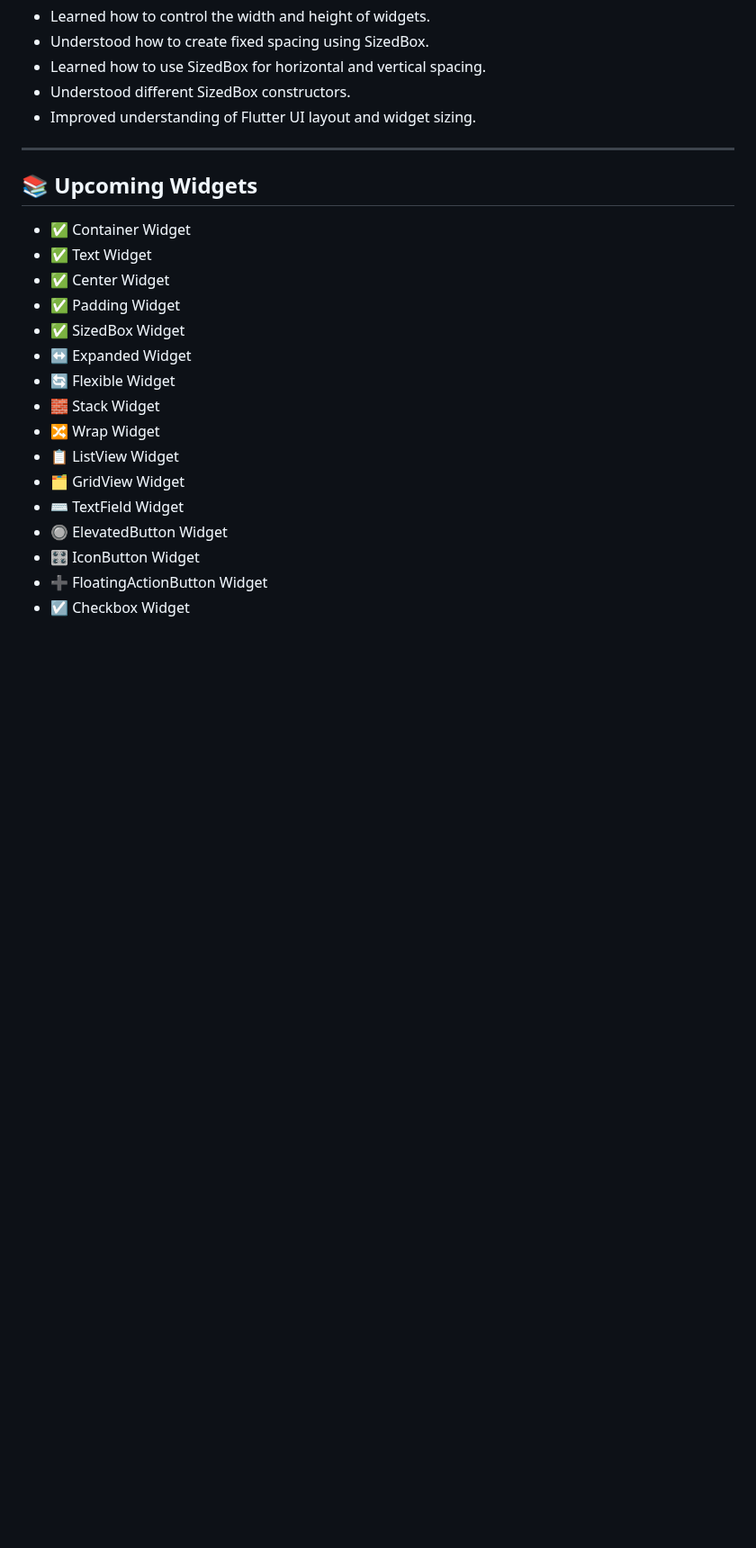
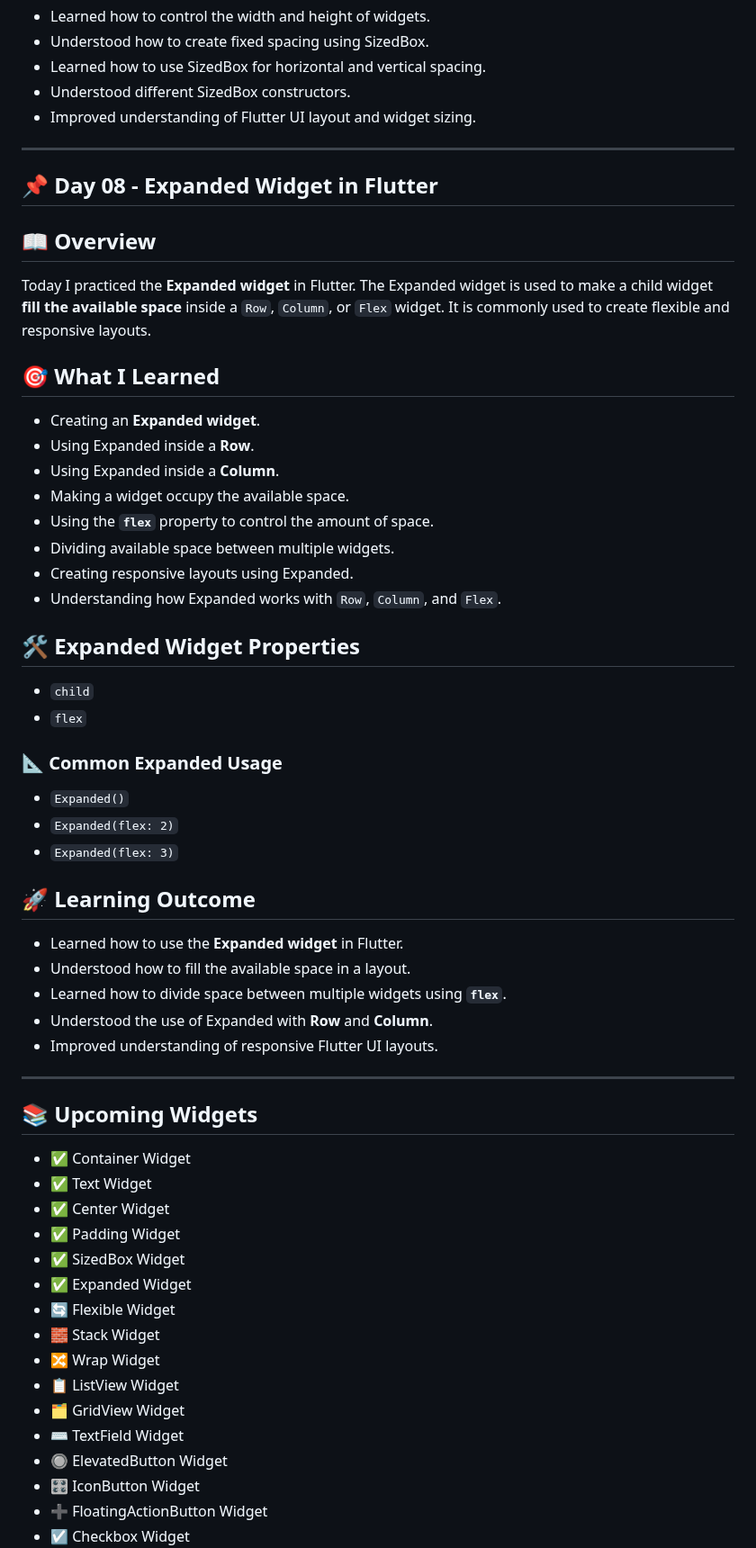
Before and after one commit to kishan-ghulekar/Flutter-Dart-Practice, a Markdown page: flutter_codes/README.md, the part around the change. Shown at 90% size. GitHub-like rendering; blank space fills up the shorter version.

Commit message:
Document Expanded widget usage in Flutter
Added a new section on the Expanded widget in Flutter, detailing its usage, properties, and learning outcomes.

```diff
--- a/flutter_codes/README.md
+++ b/flutter_codes/README.md
@@ -223,6 +223,44 @@ Today I practiced the **SizedBox widget** in Flutter. The SizedBox widget is use
 
 ---
 
+## 📌 Day 08 - Expanded Widget in Flutter
+
+## 📖 Overview
+
+Today I practiced the **Expanded widget** in Flutter. The Expanded widget is used to make a child widget **fill the available space** inside a `Row`, `Column`, or `Flex` widget. It is commonly used to create flexible and responsive layouts.
+
+## 🎯 What I Learned
+
+- Creating an **Expanded widget**.
+- Using Expanded inside a **Row**.
+- Using Expanded inside a **Column**.
+- Making a widget occupy the available space.
+- Using the **`flex`** property to control the amount of space.
+- Dividing available space between multiple widgets.
+- Creating responsive layouts using Expanded.
+- Understanding how Expanded works with `Row`, `Column`, and `Flex`.
+
+## 🛠️ Expanded Widget Properties
+
+- `child`
+- `flex`
+
+### 📐 Common Expanded Usage
+
+- `Expanded()`
+- `Expanded(flex: 2)`
+- `Expanded(flex: 3)`
+
+## 🚀 Learning Outcome
+
+- Learned how to use the **Expanded widget** in Flutter.
+- Understood how to fill the available space in a layout.
+- Learned how to divide space between multiple widgets using **`flex`**.
+- Understood the use of Expanded with **Row** and **Column**.
+- Improved understanding of responsive Flutter UI layouts.
+
+---
+
 ## 📚 Upcoming Widgets
 
 - ✅ Container Widget
@@ -230,7 +268,7 @@ Today I practiced the **SizedBox widget** in Flutter. The SizedBox widget is use
 - ✅ Center Widget
 - ✅ Padding Widget
 - ✅ SizedBox Widget
-- ↔️ Expanded Widget
+- ✅ Expanded Widget
 - 🔄 Flexible Widget
 - 🧱 Stack Widget
 - 🔀 Wrap Widget
```
